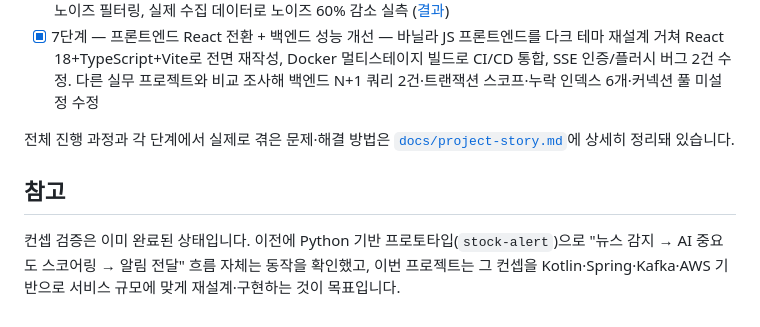
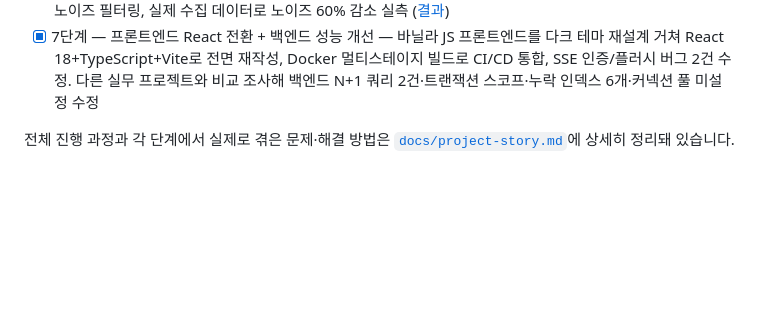
Before and after one commit to zeroway3/alpha-adopter, a Markdown page: README.md, the part around the change. Rendered like a GitHub page; blank space fills up the shorter version.

```diff
--- a/README.md
+++ b/README.md
@@ -160,7 +160,3 @@ cd ../core-service
 - [x] 7단계 — 프론트엔드 React 전환 + 백엔드 성능 개선 — 바닐라 JS 프론트엔드를 다크 테마 재설계 거쳐 React 18+TypeScript+Vite로 전면 재작성, Docker 멀티스테이지 빌드로 CI/CD 통합, SSE 인증/플러시 버그 2건 수정. 다른 실무 프로젝트와 비교 조사해 백엔드 N+1 쿼리 2건·트랜잭션 스코프·누락 인덱스 6개·커넥션 풀 미설정 수정
 
 전체 진행 과정과 각 단계에서 실제로 겪은 문제·해결 방법은 [`docs/project-story.md`](docs/project-story.md)에 상세히 정리돼 있습니다.
-
-## 참고
-
-컨셉 검증은 이미 완료된 상태입니다. 이전에 Python 기반 프로토타입(`stock-alert`)으로 "뉴스 감지 → AI 중요도 스코어링 → 알림 전달" 흐름 자체는 동작을 확인했고, 이번 프로젝트는 그 컨셉을 Kotlin·Spring·Kafka·AWS 기반으로 서비스 규모에 맞게 재설계·구현하는 것이 목표입니다.
```
